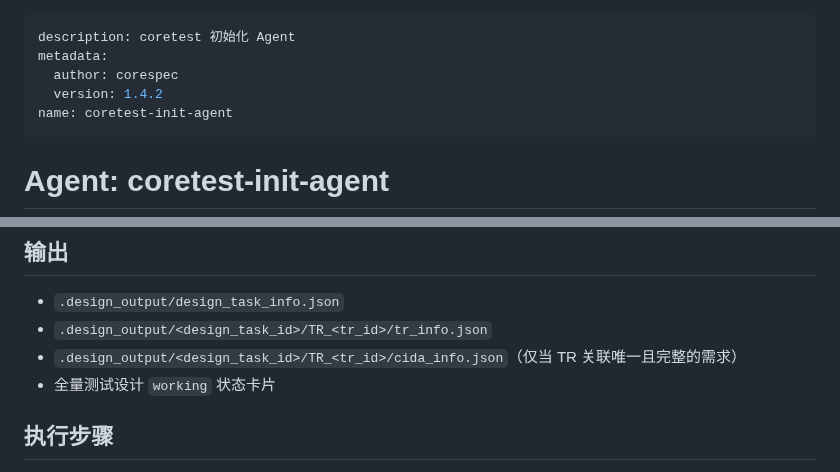
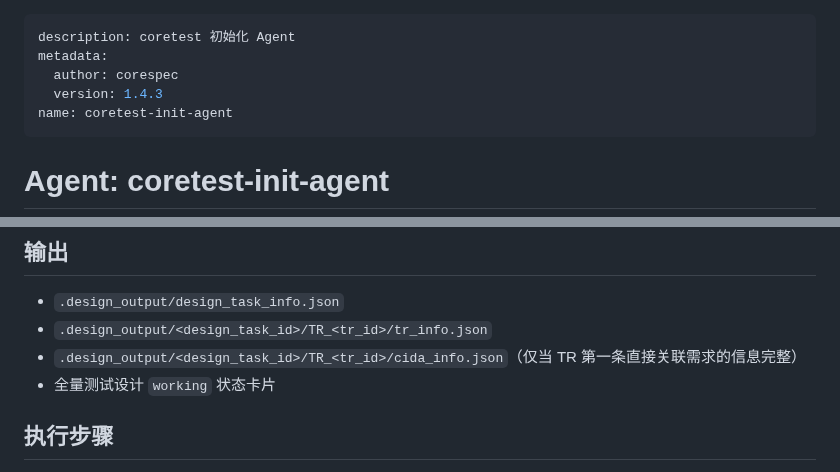
Before and after one commit to yf990848-droid/coretest-spec-e2e, a Markdown page: .testagent/agents/coretest-init-agent.md, 2 parts joined by grey strips. Rendered like a GitHub page.

```diff
--- a/.testagent/agents/coretest-init-agent.md
+++ b/.testagent/agents/coretest-init-agent.md
@@ -2,7 +2,7 @@
 description: coretest 初始化 Agent
 metadata:
   author: corespec
-  version: 1.4.2
+  version: 1.4.3
 name: coretest-init-agent
 ---
 
@@ -20,7 +20,7 @@ name: coretest-init-agent
 
 - `.design_output/design_task_info.json`
 - `.design_output/<design_task_id>/TR_<tr_id>/tr_info.json`
-- `.design_output/<design_task_id>/TR_<tr_id>/cida_info.json`（仅当 TR 关联唯一且完整的需求）
+- `.design_output/<design_task_id>/TR_<tr_id>/cida_info.json`（仅当 TR 第一条直接关联需求的信息完整）
 - 全量测试设计 `working` 状态卡片
 
 ## 执行步骤
```
Also changed, not shown: other parts of .testagent/agents/coretest-init-agent.md (+14 -11 lines).
